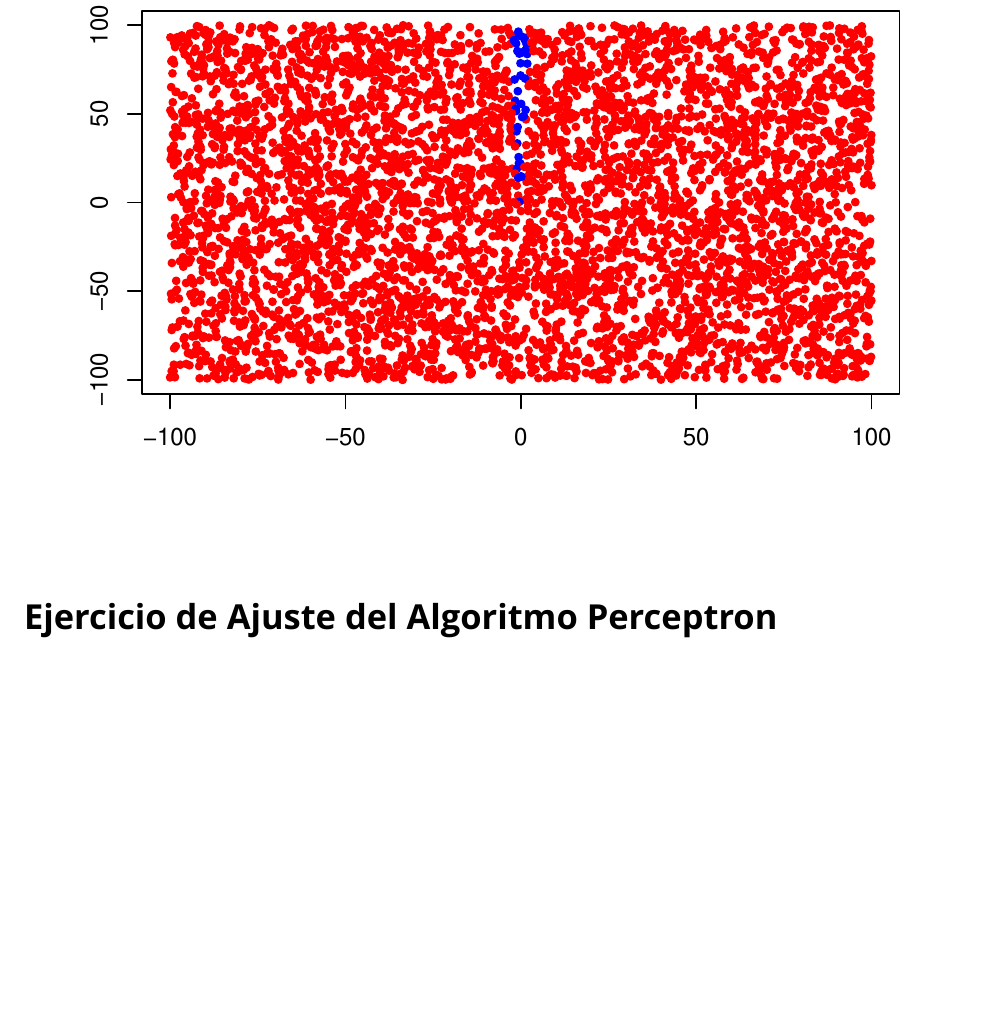
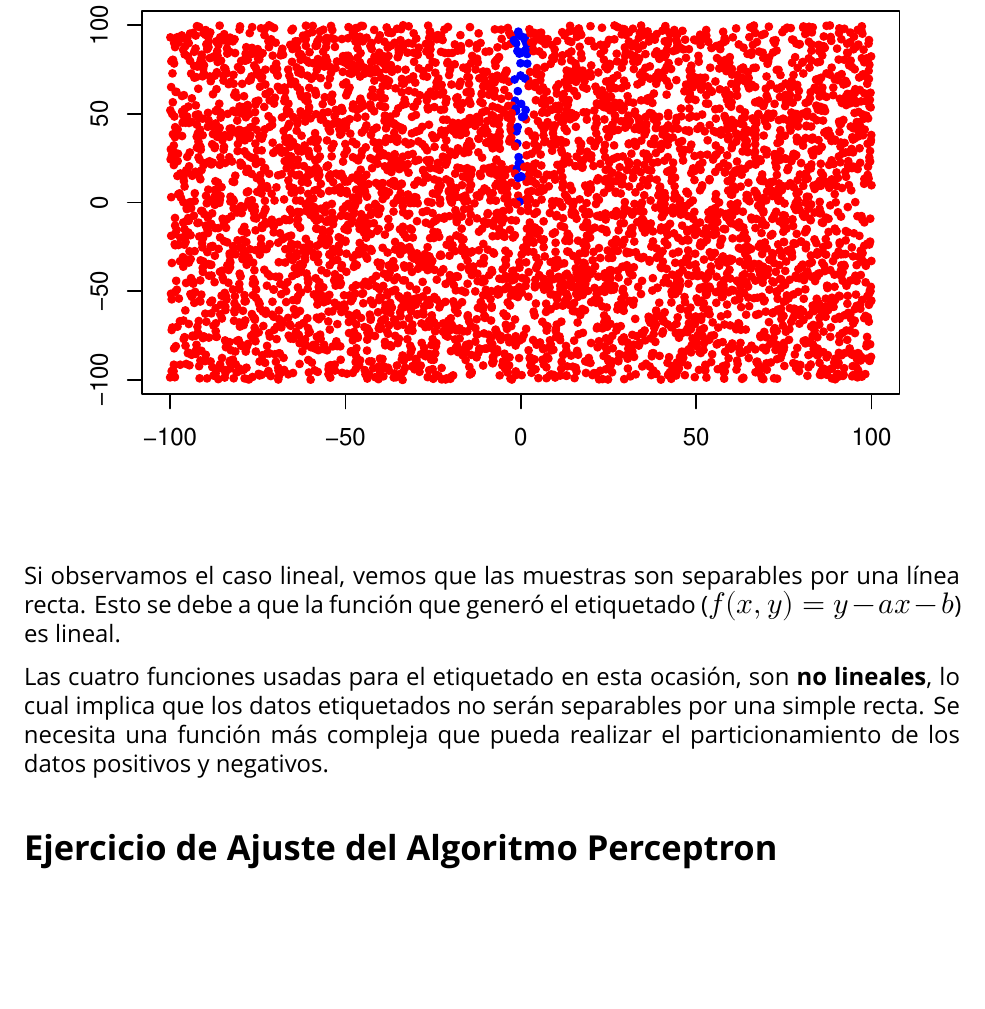
Before and after one commit to elbaulp/grado_informatica_machine_learning, an R Markdown document (P1/P1.Rmd): part of page 16 of 16, cut so that both start at the same text. Rendered offline with R 4.5, knitr and Pandoc, then LaTeX, with nearby package versions; a font, style sheet, LaTeX package, included part or bibliography that could not be used is replaced or left out.

Commit message:
Finish ex 7

````diff
--- a/P1/P1.Rmd
+++ b/P1/P1.Rmd
@@ -243,4 +243,8 @@ plot(data$x,data$y,
      xlab = "")
 ```
 
+Si observamos el caso lineal, vemos que las muestras son separables por una línea recta. Esto se debe a que la función que generó el etiquetado ($f(x,y) = y - ax - b$) es lineal.
+
+Las cuatro funciones usadas para el etiquetado en esta ocasión, son __no lineales__, lo cual implica que los datos etiquetados no serán separables por una simple recta. Se necesita una función más compleja que pueda realizar el particionamiento de los datos positivos y negativos.
+
 # Ejercicio de Ajuste del Algoritmo Perceptron
````
